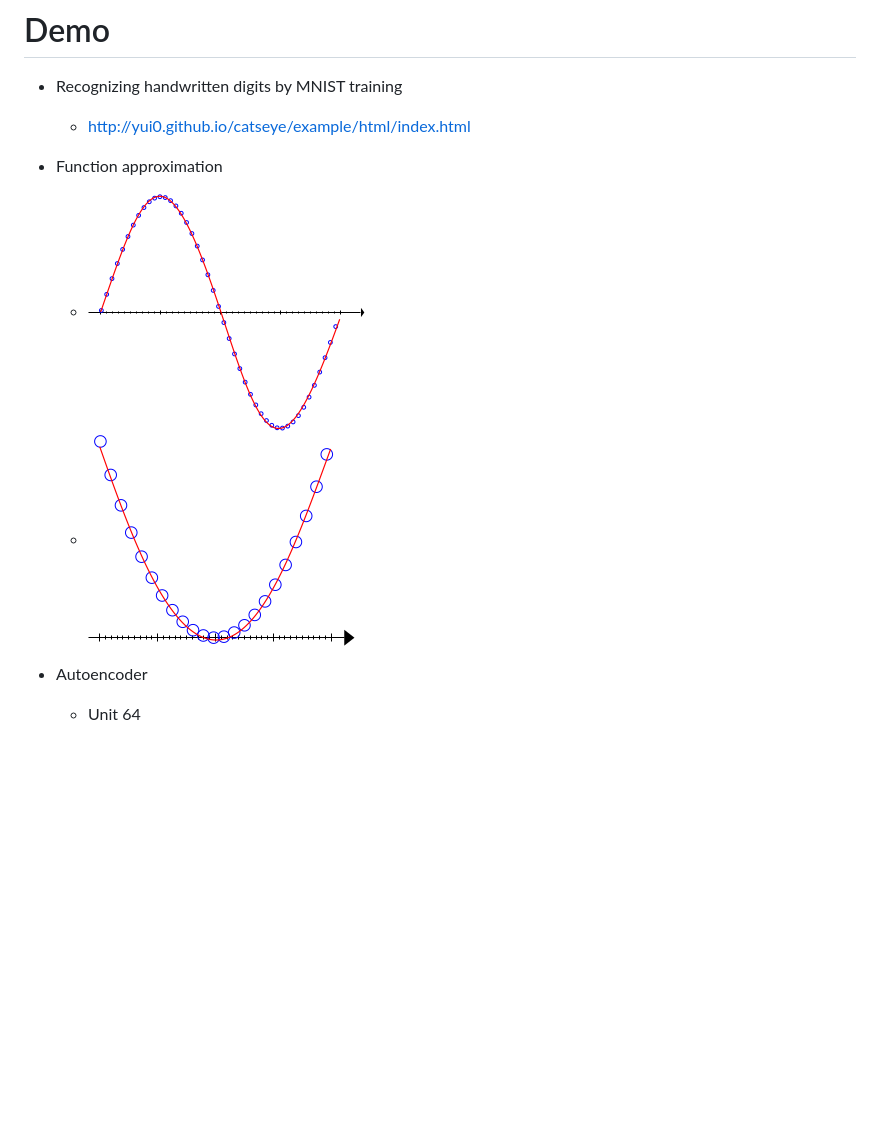
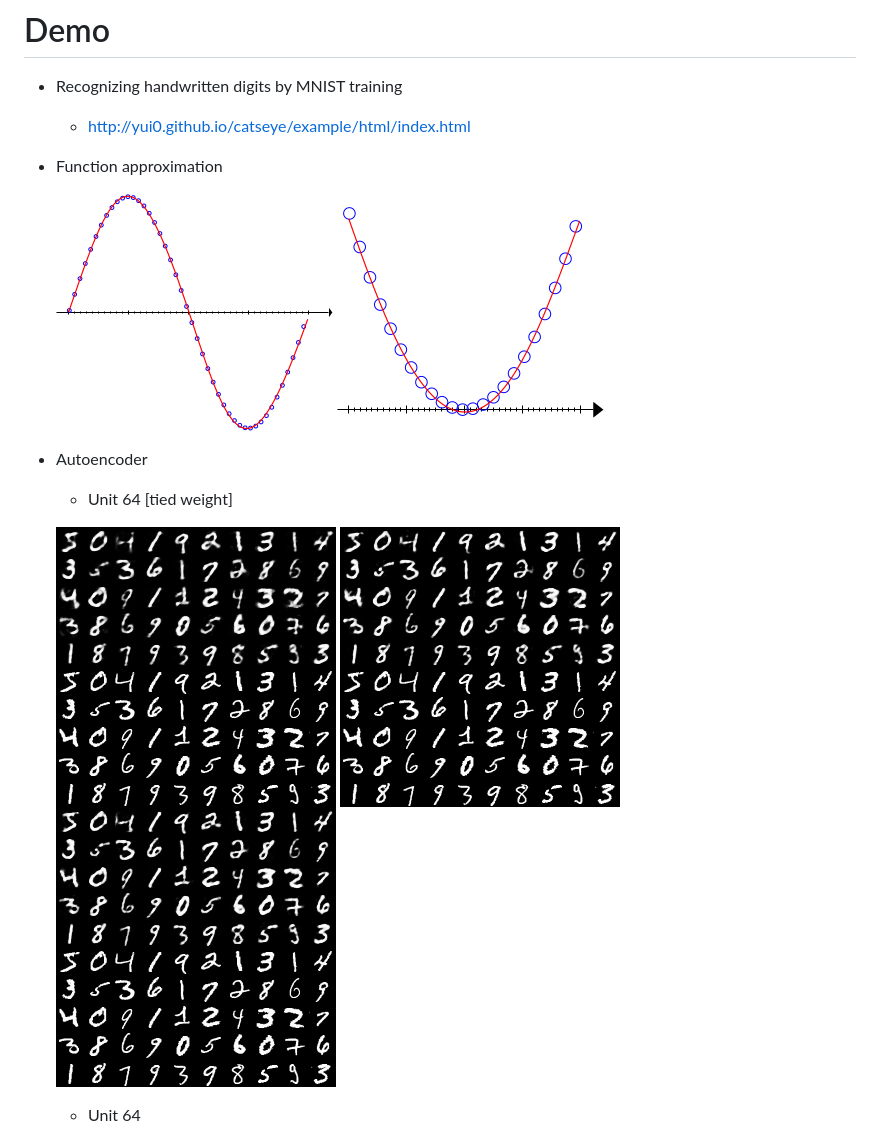
Before and after one commit to yui0/catseye, a Markdown page: README.md, the part around the change. GitHub-like rendering; pictures changed too: example/mnist_autoencoder_u64ae_s100.png (added), example/mnist_autoencoder_u64ae_s1500.png (added), example/mnist_autoencoder_u64ae_s500.png (added); blank space fills up the shorter version.

Commit message:
fixed autoencoder

```diff
--- a/README.md
+++ b/README.md
@@ -11,10 +11,16 @@ for more information, see example/
   - http://yui0.github.io/catseye/example/html/index.html
 
 - Function approximation
-  - ![sin](example/sin.png)
-  - ![quadratic function](example/quadratic.png)
+
+  ![sin](example/sin.png)
+  ![quadratic function](example/quadratic.png)
 
 - Autoencoder
+  - Unit 64 [tied weight]
+
+  ![epoch=100](example/mnist_autoencoder_u64ae_s100.png "epoch=100")
+  ![epoch=500](example/mnist_autoencoder_u64ae_s500.png "epoch=500")
+  ![epoch=1500](example/mnist_autoencoder_u64ae_s1500.png "epoch=1500")
   - Unit 64
 
   ![epoch=100](example/mnist_autoencoder_u64_s100.png "epoch=100")
```
Also changed, not shown: example/mnist_autoencoder_weights_u64ae_s100.png (added), example/mnist_autoencoder_weights_u64ae_s1500.png (added), example/mnist_autoencoder_weights_u64ae_s500.png (added), 4 other files.
